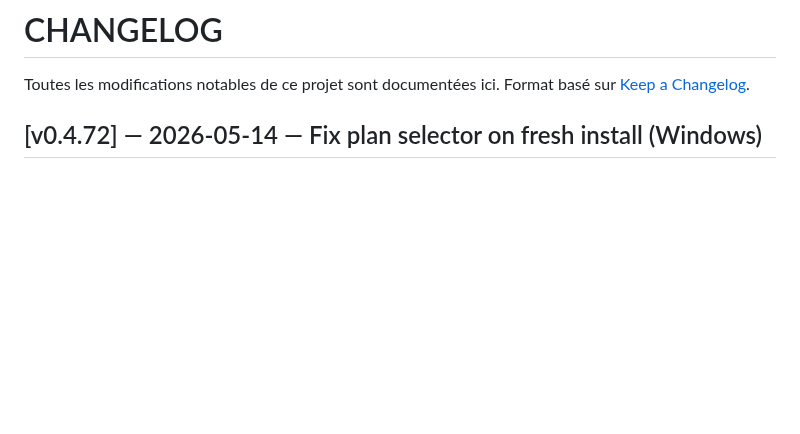
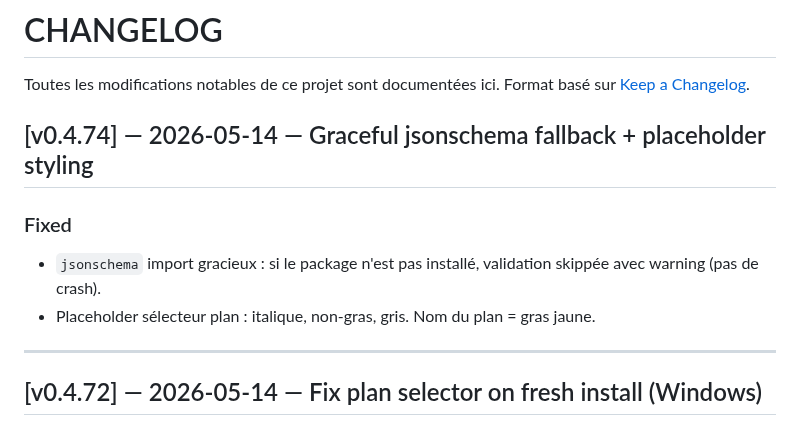
Before and after one commit to pgstudio64/olm, a Markdown page: docs/CHANGELOG.md, the part around the change. GitHub-like rendering; blank space fills up the shorter version.

Commit message:
docs: CHANGELOG v0.4.71→v0.4.74
Co-Authored-By: Claude Opus 4.6 (1M context) <noreply@anthropic.com>

```diff
--- a/docs/CHANGELOG.md
+++ b/docs/CHANGELOG.md
@@ -2,6 +2,14 @@
 
 Toutes les modifications notables de ce projet sont documentées ici.
 Format basé sur [Keep a Changelog](https://keepachangelog.com/fr/1.0.0/).
+
+## [v0.4.74] — 2026-05-14 — Graceful jsonschema fallback + placeholder styling
+
+### Fixed
+- `jsonschema` import gracieux : si le package n'est pas installé, validation skippée avec warning (pas de crash).
+- Placeholder sélecteur plan : italique, non-gras, gris. Nom du plan = gras jaune.
+
+---
 
 ## [v0.4.72] — 2026-05-14 — Fix plan selector on fresh install (Windows)
 
```
